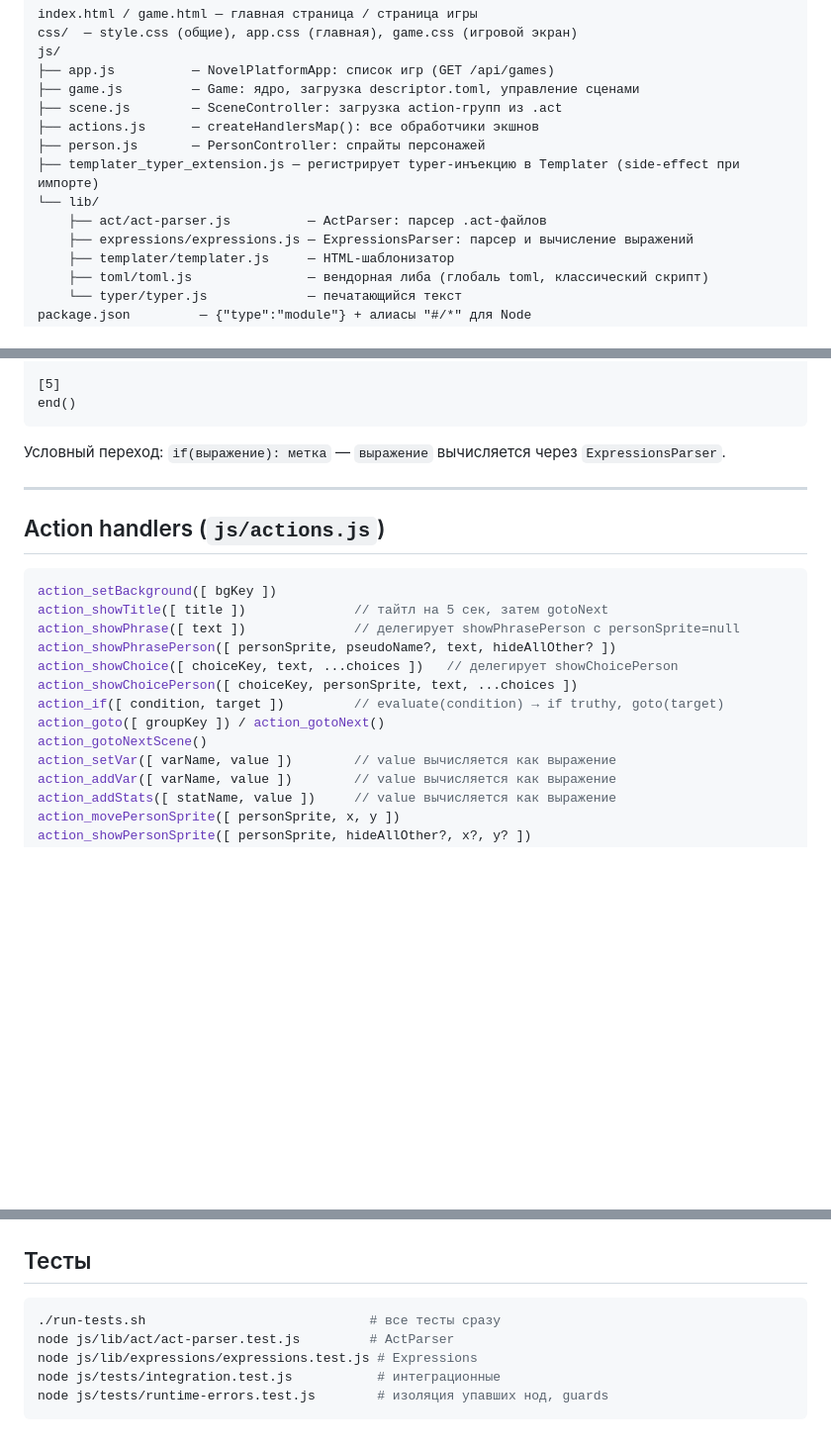
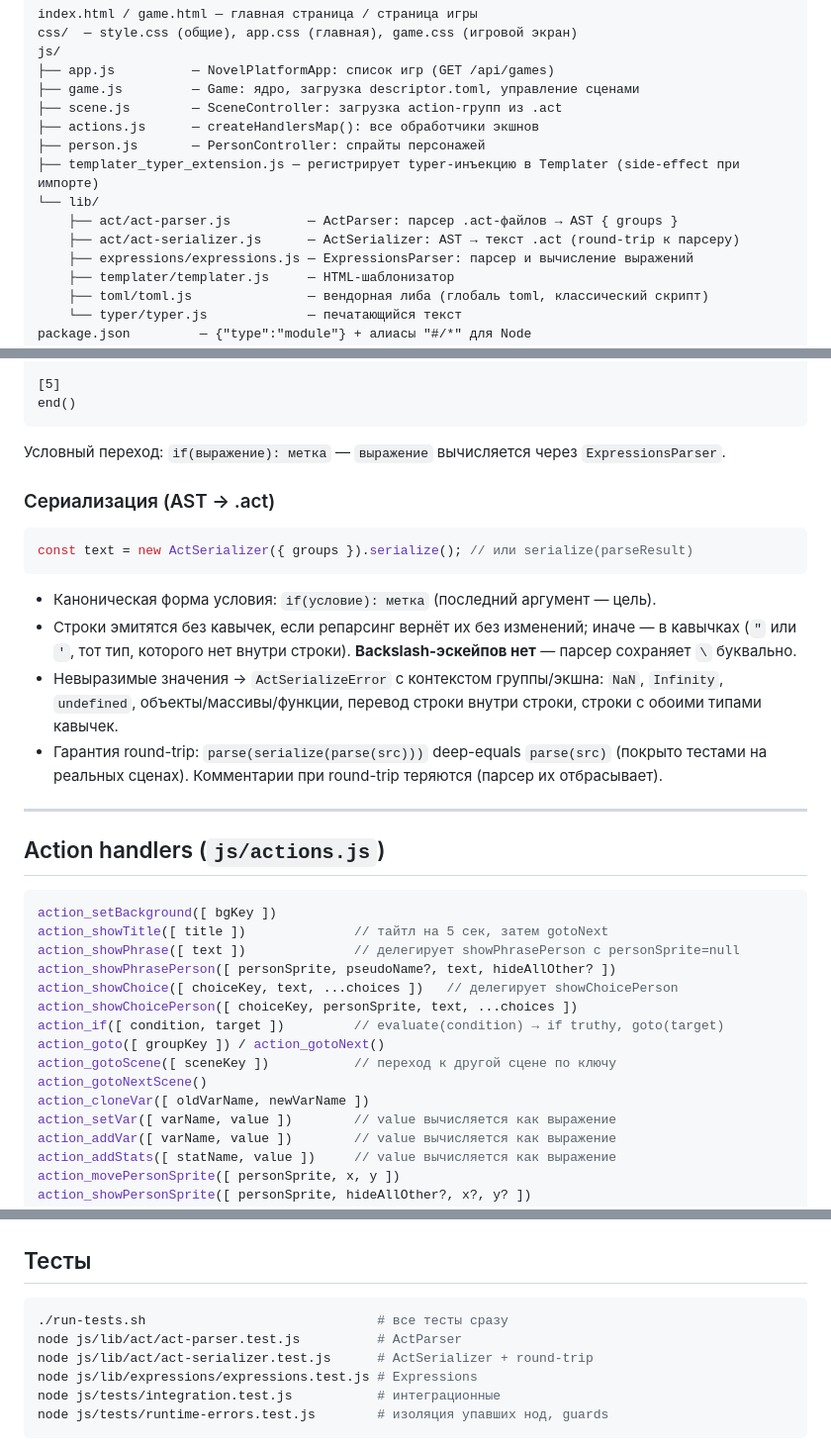
Before and after one commit to daniilpanov/kusya-game, a Markdown page: AGENTS.md, 3 parts joined by grey strips. Shown at 99% size. Drawn GitHub-style; blank space fills up the shorter version.

Commit message:
docs: describe ACT serializer in AGENTS.md

````diff
--- a/AGENTS.md
+++ b/AGENTS.md
@@ -17,7 +17,8 @@ js/
 ├── person.js       — PersonController: спрайты персонажей
 ├── templater_typer_extension.js — регистрирует typer-инъекцию в Templater (side-effect при импорте)
 └── lib/
-    ├── act/act-parser.js          — ActParser: парсер .act-файлов
+    ├── act/act-parser.js          — ActParser: парсер .act-файлов → AST { groups }
+    ├── act/act-serializer.js      — ActSerializer: AST → текст .act (round-trip к парсеру)
     ├── expressions/expressions.js — ExpressionsParser: парсер и вычисление выражений
     ├── templater/templater.js     — HTML-шаблонизатор
     ├── toml/toml.js               — вендорная либа (глобаль toml, классический скрипт)
@@ -92,6 +93,17 @@ end()
 
 Условный переход: `if(выражение): метка` — `выражение` вычисляется через `ExpressionsParser`.
 
+### Сериализация (AST → .act)
+
+```js
+const text = new ActSerializer({ groups }).serialize(); // или serialize(parseResult)
+```
+
+- Каноническая форма условия: `if(условие): метка` (последний аргумент — цель).
+- Строки эмитятся без кавычек, если репарсинг вернёт их без изменений; иначе — в кавычках (`"` или `'`, тот тип, которого нет внутри строки). **Backslash-эскейпов нет** — парсер сохраняет `\` буквально.
+- Невыразимые значения → `ActSerializeError` с контекстом группы/экшна: `NaN`, `Infinity`, `undefined`, объекты/массивы/функции, перевод строки внутри строки, строки с обоими типами кавычек.
+- Гарантия round-trip: `parse(serialize(parse(src)))` deep-equals `parse(src)` (покрыто тестами на реальных сценах). Комментарии при round-trip теряются (парсер их отбрасывает).
+
 ---
 
 ## Action handlers (`js/actions.js`)
@@ -105,7 +117,9 @@ action_showChoice([ choiceKey, text, ...choices ])   // делегирует sho
 action_showChoicePerson([ choiceKey, personSprite, text, ...choices ])
 action_if([ condition, target ])         // evaluate(condition) → if truthy, goto(target)
 action_goto([ groupKey ]) / action_gotoNext()
+action_gotoScene([ sceneKey ])           // переход к другой сцене по ключу
 action_gotoNextScene()
+action_cloneVar([ oldVarName, newVarName ])
 action_setVar([ varName, value ])        // value вычисляется как выражение
 action_addVar([ varName, value ])        // value вычисляется как выражение
 action_addStats([ statName, value ])     // value вычисляется как выражение
@@ -145,8 +159,9 @@ const result = parser.evaluate(); // число, строка или boolean
 ## Тесты
 
 ```bash
-./run-tests.sh                             # все тесты сразу
-node js/lib/act/act-parser.test.js         # ActParser
+./run-tests.sh                              # все тесты сразу
+node js/lib/act/act-parser.test.js          # ActParser
+node js/lib/act/act-serializer.test.js      # ActSerializer + round-trip
 node js/lib/expressions/expressions.test.js # Expressions
 node js/tests/integration.test.js           # интеграционные
 node js/tests/runtime-errors.test.js        # изоляция упавших нод, guards
````
